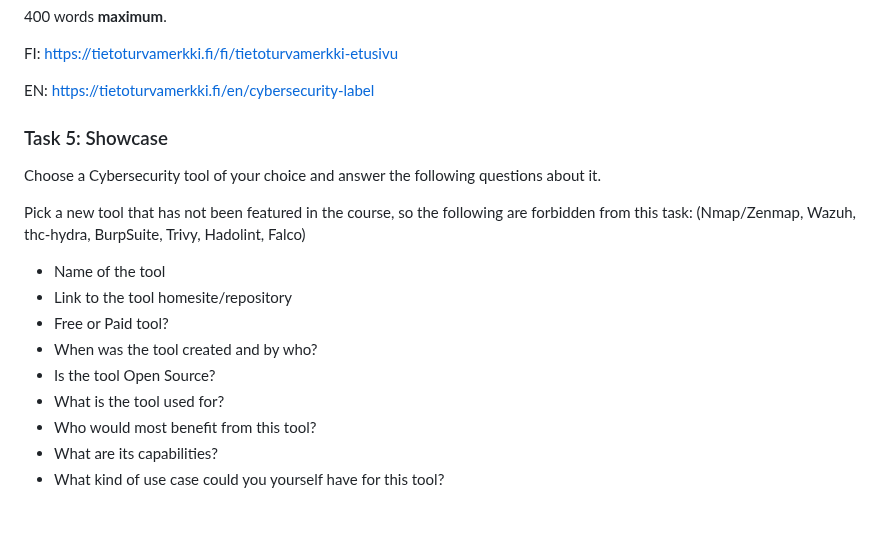
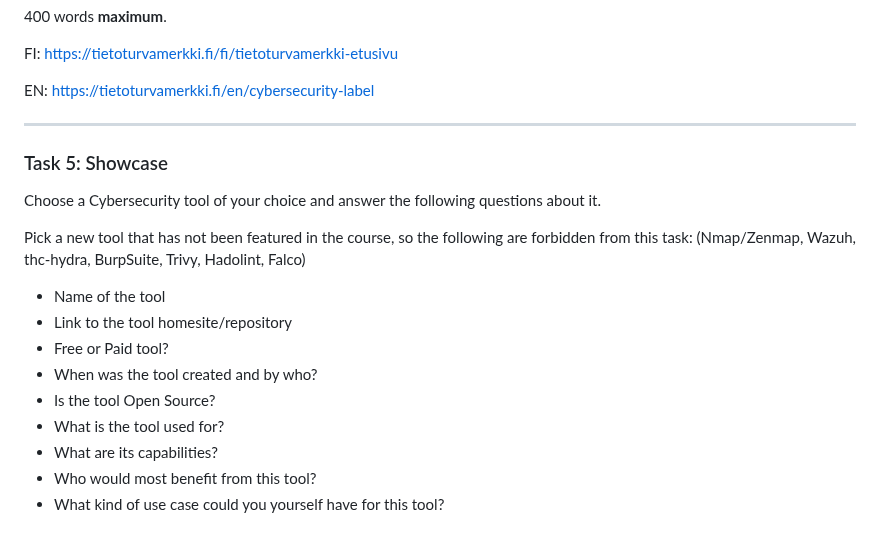
Before and after one commit to ouspg/SecurityEngineering, a Markdown page: Week7_Topic/README.md, the part around the change. Rendered like a GitHub page.

Commit message:
task 5 fix

```diff
--- a/Week7_Topic/README.md
+++ b/Week7_Topic/README.md
@@ -79,6 +79,9 @@ FI: https://tietoturvamerkki.fi/fi/tietoturvamerkki-etusivu
 
 EN: https://tietoturvamerkki.fi/en/cybersecurity-label
 
+
+---
+
 ### Task 5: Showcase
 
 Choose a Cybersecurity tool of your choice and answer the following questions about it.
@@ -91,6 +94,6 @@ Pick a new tool that has not been featured in the course, so the following are f
 - When was the tool created and by who?
 - Is the tool Open Source?
 - What is the tool used for?
+- What are its capabilities?
 - Who would most benefit from this tool?
-- What are its capabilities?
 - What kind of use case could you yourself have for this tool?
```
